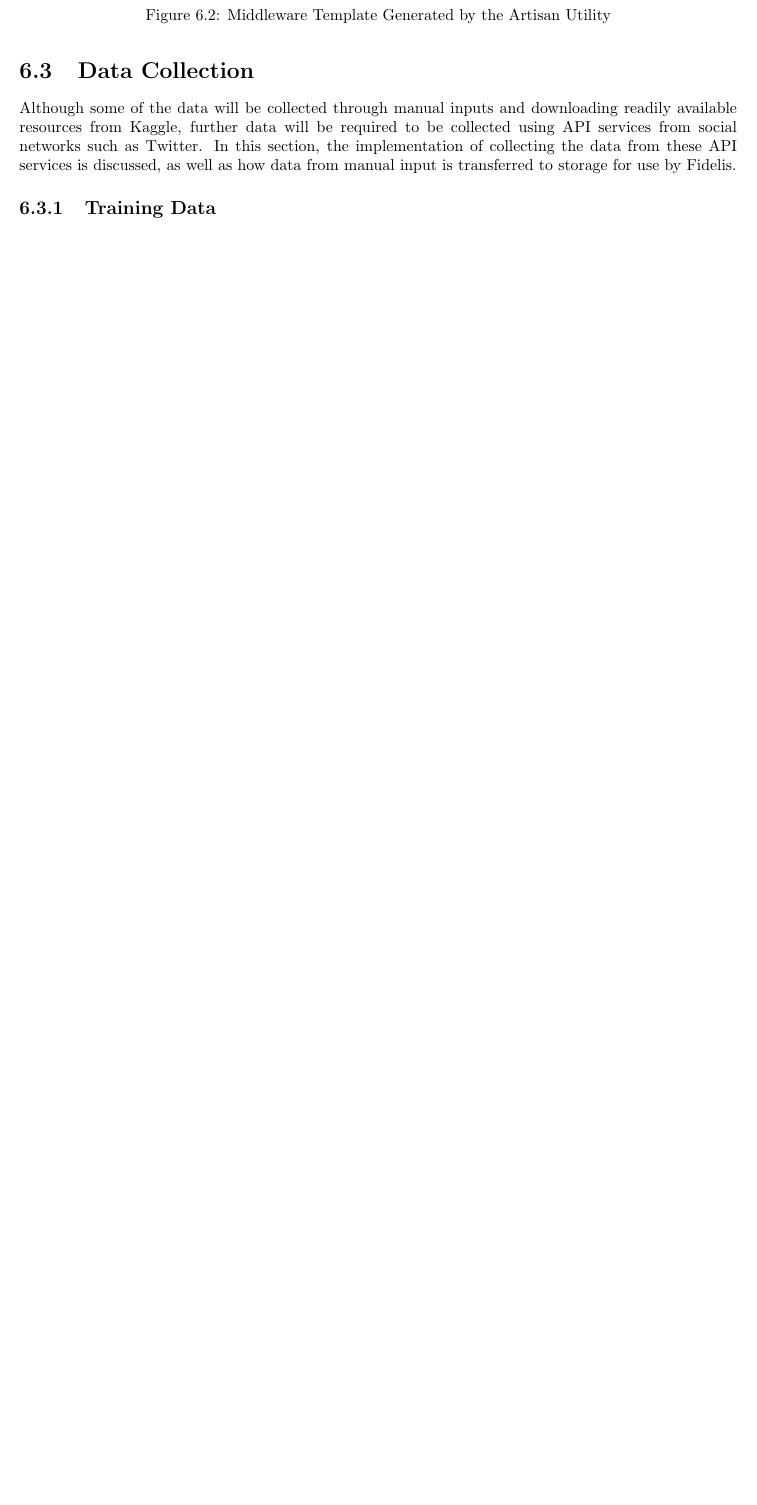
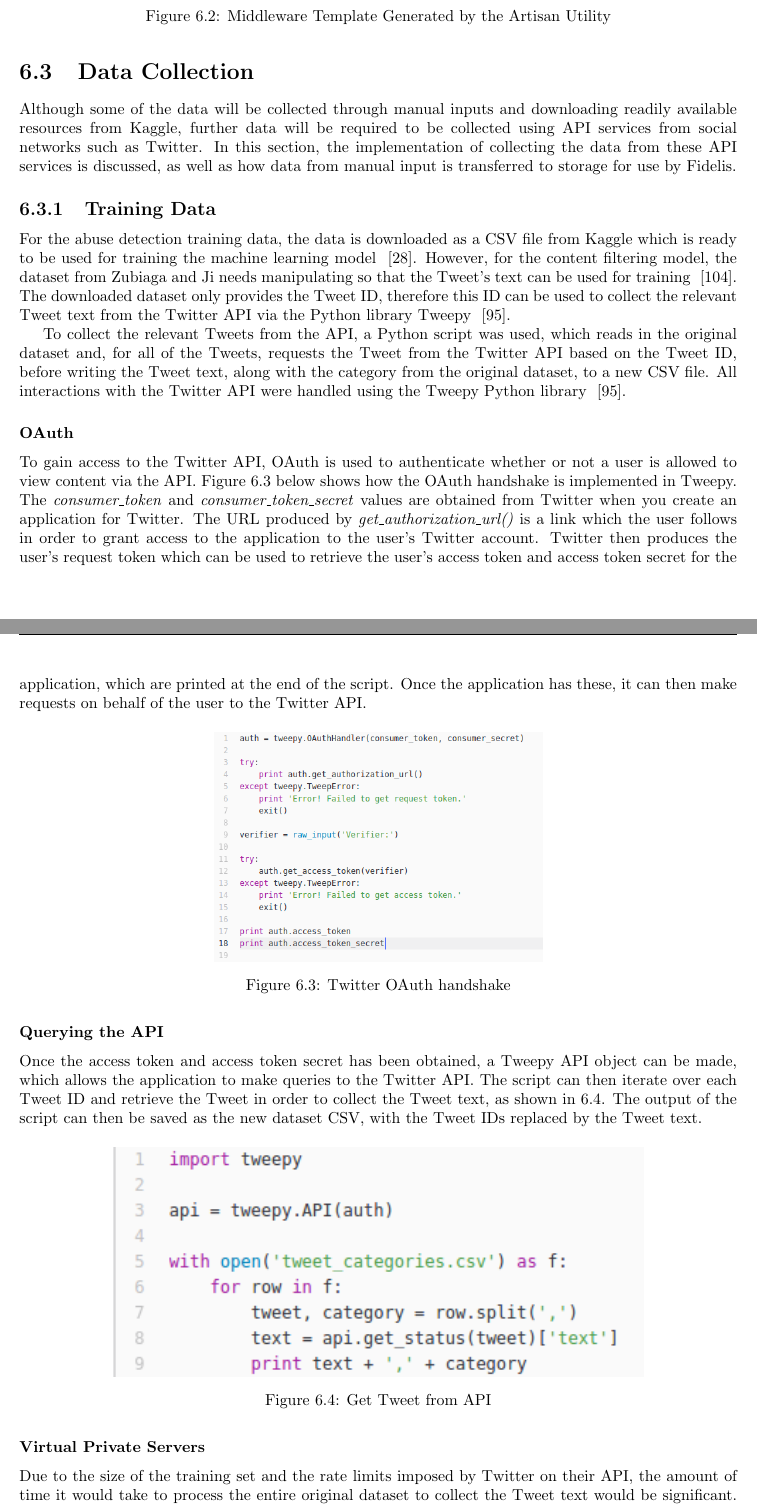
Before and after one commit to NTanzeel/Fidelis-Report, a LaTeX thesis (Report.tex, which reads Chapters/6.Implementation/Implementation.tex): part of page 82 of 108 before the commit and two parts of pages 82 and 83 of 109 after it, the two joined at a grey line, cut so that both start at the same text, the shorter picture padded with empty space. Compiled offline with pdfLaTeX.

Commit message:
Implementation - Training Data

```diff
--- a/Chapters/6.Implementation/Implementation.tex
+++ b/Chapters/6.Implementation/Implementation.tex
@@ -58,7 +58,30 @@ It is possible to create custom middleware using the Artisan utility. The \texti
 Although some of the data will be collected through manual inputs and downloading readily available resources from Kaggle, further data will be required to be collected using API services from social networks such as Twitter. In this section, the implementation of collecting the data from these API services is discussed, as well as how data from manual input is transferred to storage for use by Fidelis.
 
 \subsection{Training Data}
+For the abuse detection training data, the data is downloaded as a CSV file from Kaggle which is ready to be used for training the machine learning model ~\cite{Kaggle:Dataset}. However, for the content filtering model, the dataset from Zubiaga and Ji needs manipulating so that the Tweet's text can be used for training ~\cite{Zubiaga:Tweets}. The downloaded dataset only provides the Tweet ID, therefore this ID can be used to collect the relevant Tweet text from the Twitter API via the Python library Tweepy ~\cite{Tweepy}.
 
+To collect the relevant Tweets from the API, a Python script was used, which reads in the original dataset and, for all of the Tweets, requests the Tweet from the Twitter API based on the Tweet ID, before writing the Tweet text, along with the category from the original dataset, to a new CSV file. All interactions with the Twitter API were handled using the Tweepy Python library ~\cite{Tweepy}.
+
+\subsubsection{OAuth}
+To gain access to the Twitter API, OAuth is used to authenticate whether or not a user is allowed to view content via the API. Figure \ref{fig:oauth} below shows how the OAuth handshake is implemented in Tweepy. The \textit{consumer\_token} and \textit{consumer\_token\_secret} values are obtained from Twitter when you create an application for Twitter. The URL produced by \textit{get\_authorization\_url()} is a link which the user follows in order to grant access to the application to the user's Twitter account. Twitter then produces the user's request token which can be used to retrieve the user's access token and access token secret for the application, which are printed at the end of the script. Once the application has these, it can then make requests on behalf of the user to the Twitter API.
+
+\begin{figure}[H]
+	\centering
+	\includegraphics[height=2in]{Images/Implementation/oauth}
+	\caption{Twitter OAuth handshake} \label{fig:oauth}
+\end{figure}
+
+\subsubsection{Querying the API}
+Once the access token and access token secret has been obtained, a Tweepy API object can be made, which allows the application to make queries to the Twitter API. The script can then iterate over each Tweet ID and retrieve the Tweet in order to collect the Tweet text, as shown in \ref{fig:get-tweets}. The output of the script can then be saved as the new dataset CSV, with the Tweet IDs replaced by the Tweet text.
+
+\begin{figure}[H]
+	\centering
+	\includegraphics[height=2in]{Images/Implementation/get-tweets}
+	\caption{Get Tweet from API} \label{fig:get-tweets}
+\end{figure}
+
+\subsubsection{Virtual Private Servers}
+Due to the size of the training set and the rate limits imposed by Twitter on their API, the amount of time it would take to process the entire original dataset to collect the Tweet text would be significant. To mitigate this, multiple access tokens can be used simultaneously on separate VPS's, by dividing the dataset amongst the servers and running the script remotely, since the rate limits are imposed on each access token rather than each application. For the purposes of this task, the CentOS Digital Ocean droplet can be used ~\cite{DigitalOcean:Home}. Although the amount of storage on the droplet means that the entire dataset can not be processed, even when dividing amongst 10 access tokens, it allows a large enough dataset to be produced within a reasonable time frame.
 
 \subsection{Template Data}
 
```
Also changed, not shown: Bibliography/Bibliography.bib (+7 -0 lines), Images/Implementation/get-tweets.png (added), Images/Implementation/oauth.png (added), Chapters/6.Implementation/Implementation.tex (2 more changed lines).
